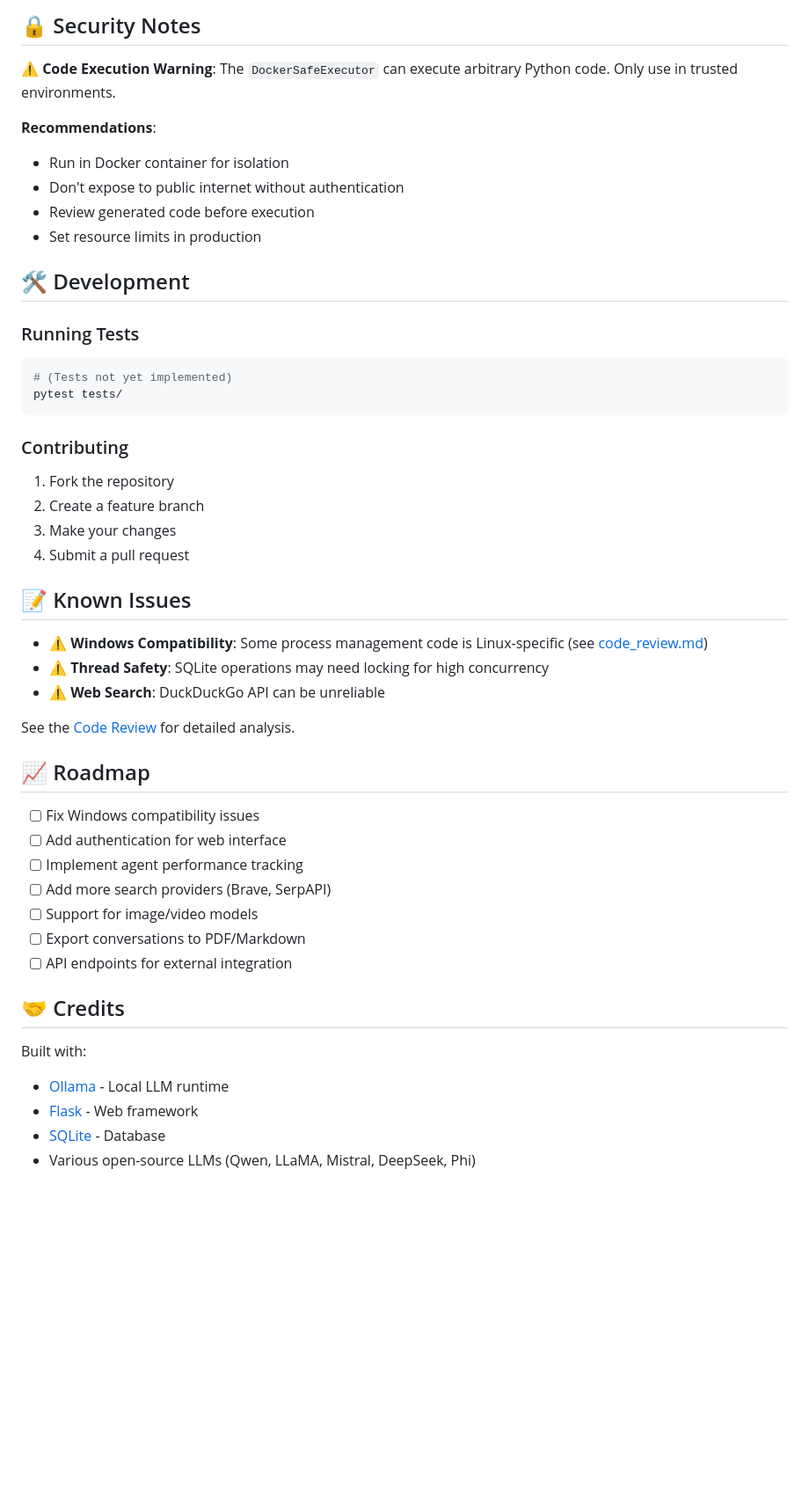
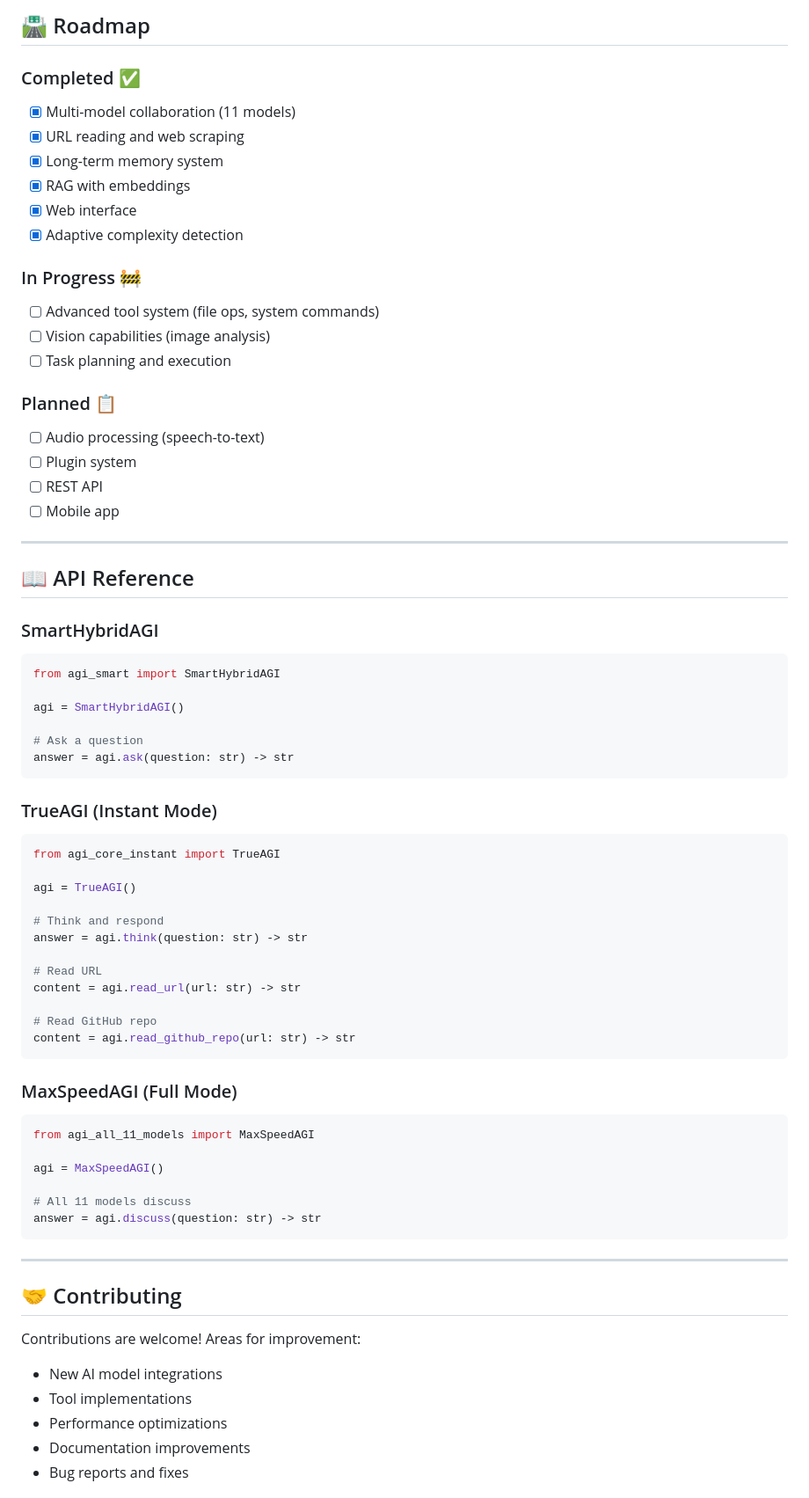
Before and after one commit to ravichandran3/Sample-Agi-Like-Code-Agent-ultimate-agi-system-, a Markdown page: README.md, the part around one of its changes. Shown at 88% size. Rendered like a GitHub page; blank space fills up the shorter version.

````diff
--- a/README.md
+++ b/README.md
@@ -271,50 +299,76 @@ ollama pull <model-name>
 
-## 🔒 Security Notes
+## 🛣️ Roadmap
 
-⚠️ **Code Execution Warning**: The `DockerSafeExecutor` can execute arbitrary Python code. Only use in trusted environments.
+### Completed ✅
+- [x] Multi-model collaboration (11 models)
+- [x] URL reading and web scraping
+- [x] Long-term memory system
+- [x] RAG with embeddings
+- [x] Web interface
+- [x] Adaptive complexity detection
 
-**Recommendations**:
-- Run in Docker container for isolation
-- Don't expose to public internet without authentication
-- Review generated code before execution
-- Set resource limits in production
+### In Progress 🚧
+- [ ] Advanced tool system (file ops, system commands)
+- [ ] Vision capabilities (image analysis)
+- [ ] Task planning and execution
 
-## 🛠️ Development
+### Planned 📋
+- [ ] Audio processing (speech-to-text)
+- [ ] Plugin system
+- [ ] REST API
+- [ ] Mobile app
 
-### Running Tests
-```bash
-# (Tests not yet implemented)
-pytest tests/
+---
+
+## 📖 API Reference
+
+### SmartHybridAGI
+
+```python
+from agi_smart import SmartHybridAGI
+
+agi = SmartHybridAGI()
+
+# Ask a question
+answer = agi.ask(question: str) -> str
 ```
 
-### Contributing
-1. Fork the repository
-2. Create a feature branch
-3. Make your changes
-4. Submit a pull request
+### TrueAGI (Instant Mode)
 
-## 📝 Known Issues
+```python
+from agi_core_instant import TrueAGI
 
-- ⚠️ **Windows Compatibility**: Some process management code is Linux-specific (see [code_review.md](file:///C:/Users/ravi/.gemini/antigravity/brain/63e109e2-9990-4610-8b90-1564c57caef0/code_review.md))
-- ⚠️ **Thread Safety**: SQLite operations may need locking for high concurrency
-- ⚠️ **Web Search**: DuckDuckGo API can be unreliable
+agi = TrueAGI()
 
-See the [Code Review](file:///C:/Users/ravi/.gemini/antigravity/brain/63e109e2-9990-4610-8b90-1564c57caef0/code_review.md) for detailed analysis.
+# Think and respond
+answer = agi.think(question: str) -> str
 
-## 📈 Roadmap
+# Read URL
+content = agi.read_url(url: str) -> str
 
-- [ ] Fix Windows compatibility issues
-- [ ] Add authentication for web interface
-- [ ] Implement agent performance tracking
-- [ ] Add more search providers (Brave, SerpAPI)
-- [ ] Support for image/video models
-- [ ] Export conversations to PDF/Markdown
-- [ ] API endpoints for external integration
+# Read GitHub repo
+content = agi.read_github_repo(url: str) -> str
+```
 
-## 🤝 Credits
+### MaxSpeedAGI (Full Mode)
 
-Built with:
-- [Ollama](https://ollama.ai) - Local LLM runtime
-- [Flask](https://flask.palletsprojects.com/) - Web framework
-- [SQLite](https://www.sqlite.org/) - Database
-- Various open-source LLMs (Qwen, LLaMA, Mistral, DeepSeek, Phi)
+```python
+from agi_all_11_models import MaxSpeedAGI
+
+agi = MaxSpeedAGI()
+
+# All 11 models discuss
+answer = agi.discuss(question: str) -> str
+```
+
+---
+
+## 🤝 Contributing
+
+Contributions are welcome! Areas for improvement:
+- New AI model integrations
+- Tool implementations
+- Performance optimizations
+- Documentation improvements
+- Bug reports and fixes
+
````
Also changed, not shown: other parts of README.md (+274 -196 lines).
